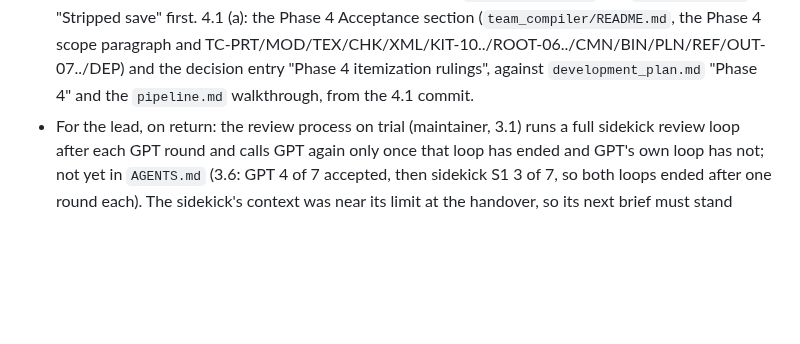
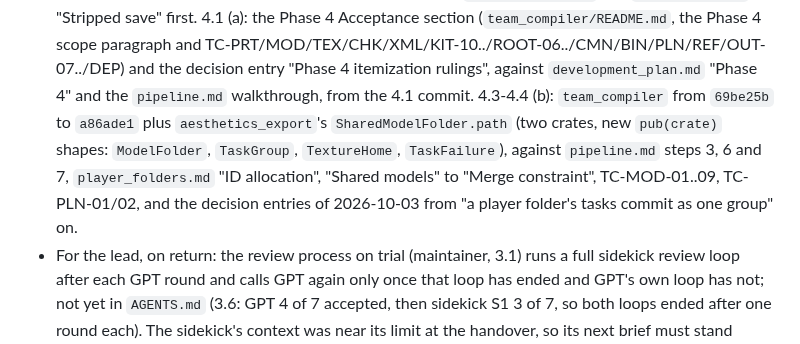
Before and after one commit to the4chancup/4cc-studio, a Markdown page: docs/WORKLOG.md, the part around the change. Rendered like a GitHub page; blank space fills up the shorter version.

Commit message:
docs(worklog): queue the cross-family review of steps 4.3-4.4

```diff
--- a/docs/WORKLOG.md
+++ b/docs/WORKLOG.md
@@ -62,6 +62,11 @@ Claude agent with no sidekick and no reviewer of another model family. While tha
   and TC-PRT/MOD/TEX/CHK/XML/KIT-10../ROOT-06../CMN/BIN/PLN/REF/OUT-07../DEP) and the decision
   entry "Phase 4 itemization rulings", against `development_plan.md` "Phase 4" and the
   `pipeline.md` walkthrough, from the 4.1 commit.
+  4.3-4.4 (b): `team_compiler` from `69be25b` to `a86ade1` plus `aesthetics_export`'s
+  `SharedModelFolder.path` (two crates, new `pub(crate)` shapes: `ModelFolder`, `TaskGroup`,
+  `TextureHome`, `TaskFailure`), against `pipeline.md` steps 3, 6 and 7, `player_folders.md` "ID
+  allocation", "Shared models" to "Merge constraint", TC-MOD-01..09, TC-PLN-01/02, and the
+  decision entries of 2026-10-03 from "a player folder's tasks commit as one group" on.
 - For the lead, on return: the review process on trial (maintainer, 3.1) runs a full sidekick
   review loop after each GPT round and calls GPT again only once that loop has ended and GPT's
   own loop has not; not yet in `AGENTS.md` (3.6: GPT 4 of 7 accepted, then sidekick S1 3 of 7,
```
